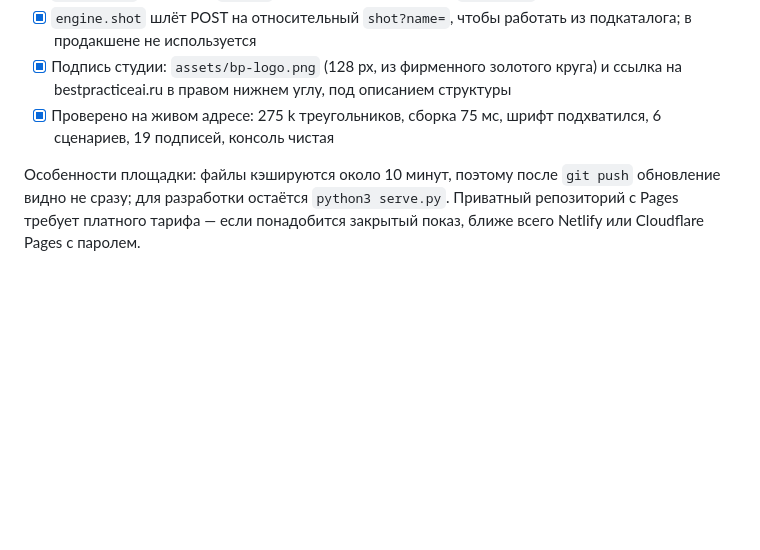
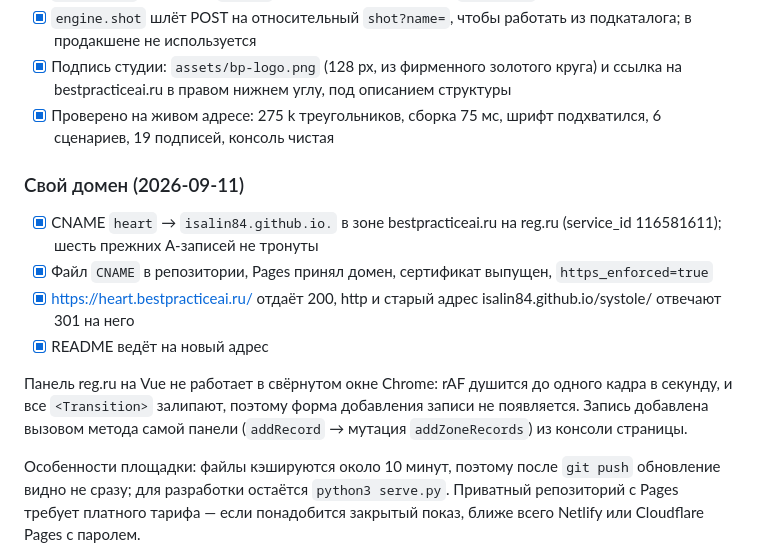
Before and after one commit to Isalin84/systole, a Markdown page: tasks/todo.md, the part around the change. Drawn GitHub-style; blank space fills up the shorter version.

Commit message:
Заметки о переезде на свой домен
Co-Authored-By: Claude Opus 5 <noreply@anthropic.com>

```diff
--- a/tasks/todo.md
+++ b/tasks/todo.md
@@ -118,6 +118,21 @@
       и ссылка на bestpracticeai.ru в правом нижнем углу, под описанием структуры
 - [x] Проверено на живом адресе: 275 k треугольников, сборка 75 мс, шрифт
       подхватился, 6 сценариев, 19 подписей, консоль чистая
+
+### Свой домен (2026-09-11)
+
+- [x] CNAME `heart` → `isalin84.github.io.` в зоне bestpracticeai.ru на reg.ru
+      (service_id 116581611); шесть прежних A-записей не тронуты
+- [x] Файл `CNAME` в репозитории, Pages принял домен, сертификат выпущен,
+      `https_enforced=true`
+- [x] https://heart.bestpracticeai.ru/ отдаёт 200, http и старый адрес
+      isalin84.github.io/systole/ отвечают 301 на него
+- [x] README ведёт на новый адрес
+
+Панель reg.ru на Vue не работает в свёрнутом окне Chrome: rAF душится до одного
+кадра в секунду, и все `<Transition>` залипают, поэтому форма добавления записи
+не появляется. Запись добавлена вызовом метода самой панели (`addRecord` →
+мутация `addZoneRecords`) из консоли страницы.
 
 Особенности площадки: файлы кэшируются около 10 минут, поэтому после `git push`
 обновление видно не сразу; для разработки остаётся `python3 serve.py`.
```
Also changed, not shown: tasks/lessons.md (+13 -0 lines).
